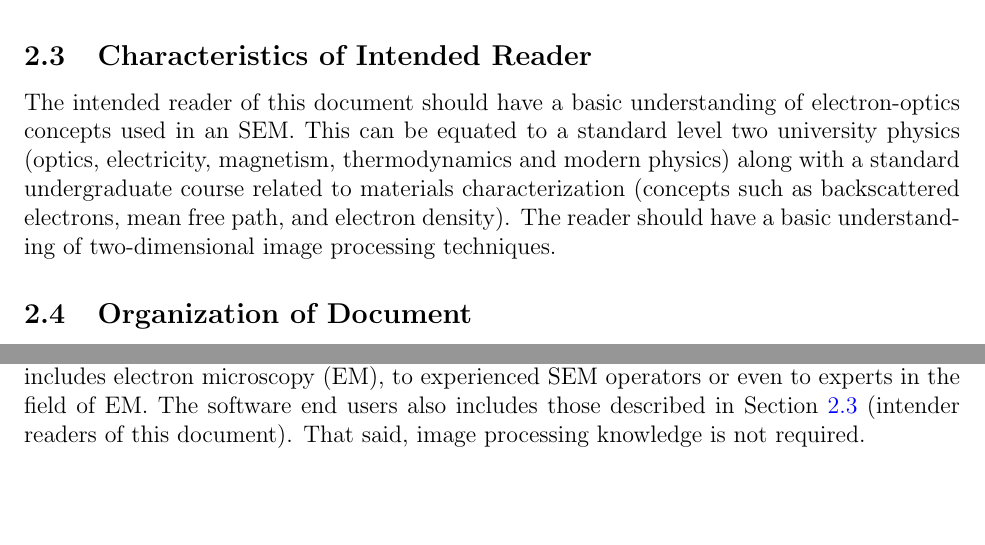
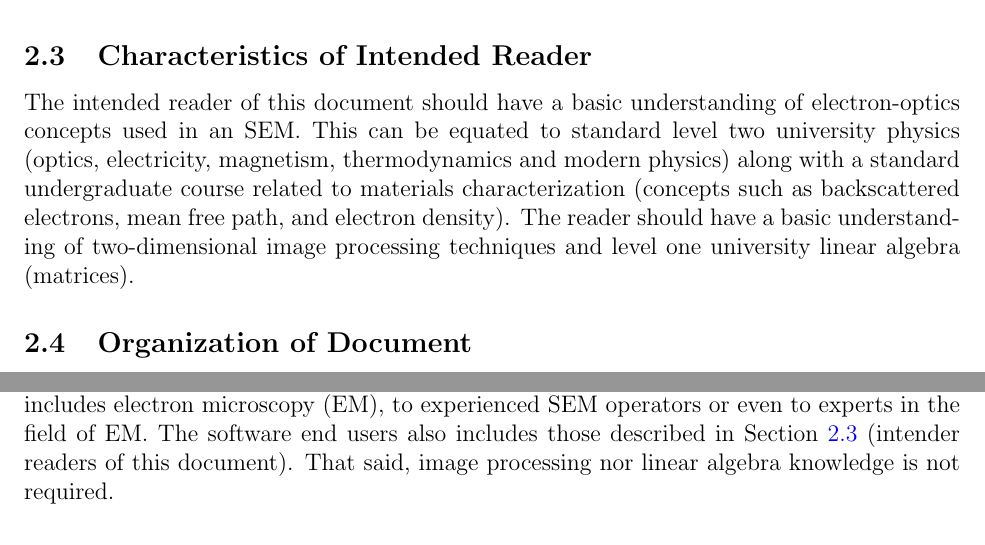
Before and after one commit to joedf/CAS741_w23, a LaTeX document (docs/SRS/SRS.tex): two parts of pages 7 and 9 of 27, joined at a grey line, cut so that both start at the same text, the shorter picture padded with empty space. Compiled offline with pdfLaTeX.

Commit message:
update intended readers and users

```diff
--- a/docs/SRS/SRS.tex
+++ b/docs/SRS/SRS.tex
@@ -300,12 +300,12 @@ details.
 \subsection{Characteristics of Intended Reader} \label{sec_IntendedReader}
 
 The intended reader of this document should have a basic understanding of
-electron-optics concepts used in an SEM. This can be equated to a standard level
+electron-optics concepts used in an SEM. This can be equated to standard level
 two university physics (optics, electricity, magnetism, thermodynamics and
 modern physics) along with a standard undergraduate course related to materials
 characterization (concepts such as backscattered electrons, mean free path, and
 electron density). The reader should have a basic understanding of two-dimensional
-image processing techniques.
+image processing techniques and level one university linear algebra (matrices).
 
 \subsection{Organization of Document}
 
@@ -381,7 +381,7 @@ characteristics and lists the system constraints.
 
 \subsection{User Characteristics} \label{SecUserCharacteristics}
 
-The \progname{} software end user is anyone that has used an SEM or is learning about them. This ranges from a university undergraduate science student in which their curriculum includes electron microscopy (EM), to experienced SEM operators or even to experts in the field of EM. The software end users also includes those described in Section~\ref{sec_IntendedReader} (intender readers of this document). That said, image processing knowledge is not required.
+The \progname{} software end user is anyone that has used an SEM or is learning about them. This ranges from a university undergraduate science student in which their curriculum includes electron microscopy (EM), to experienced SEM operators or even to experts in the field of EM. The software end users also includes those described in Section~\ref{sec_IntendedReader} (intender readers of this document). That said, image processing nor linear algebra knowledge is not required.
 
 \subsection{System Constraints}
 
```
Also changed, not shown: docs/SRS/SRS.pdf.
